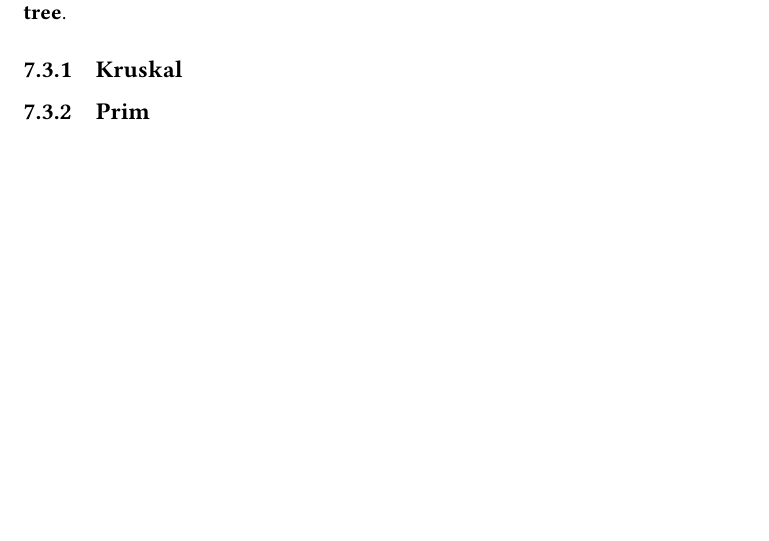
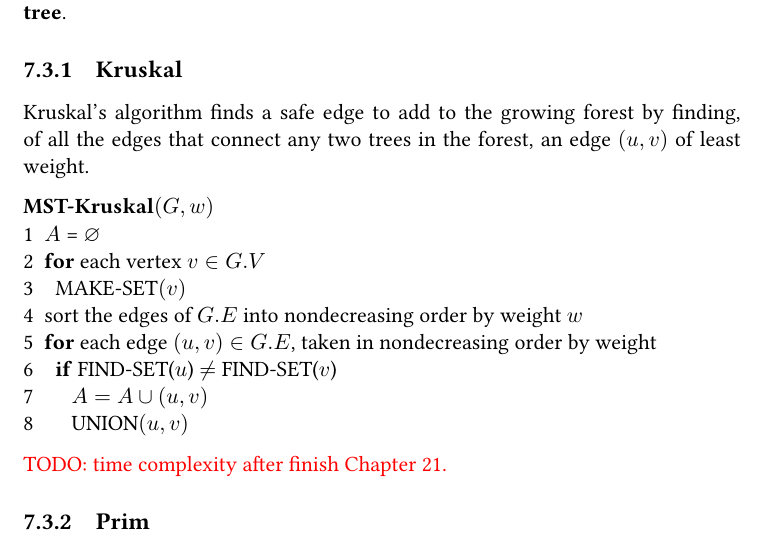
Before and after one commit to loverszhaokai/Introduction-to-Algorithms-Notes, a LaTeX book (itan.tex, which reads chapter23/2.tex): part of page 40 of 44, cut so that both start at the same text, the shorter picture padded with empty space. Compiled offline with pdfLaTeX.

Commit message:
update 23.2

```diff
--- a/chapter23/2.tex
+++ b/chapter23/2.tex
@@ -14,6 +14,22 @@ to \textbf{A} is always a \textbf{least-weight edge connecting the tree to a
 
 \subsection {Kruskal}
 
+Kruskal's algorithm finds a safe edge to add to the growing forest by finding,
+of all the edges that connect any two trees in the forest, an edge $(u, v)$ of
+least weight.
+
+\textbf{MST-Kruskal}$(G, w)$\\
+1\space\space $A$ = $\varnothing$\\
+2\space\space \textbf{for} each vertex $v \in G.V$\\
+3\space\space\space\space MAKE-SET$(v)$\\
+4\space\space sort the edges of $G.E$ into nondecreasing order by weight $w$\\
+5\space\space \textbf{for} each edge $(u, v) \in G.E$, taken in nondecreasing order by weight\\
+6\space\space\space\space \textbf{if} FIND-SET($u$) $\neq$ FIND-SET($v$)\\
+7\space\space\space\space\space\space\space $A = A \cup {(u, v)}$\\
+8\space\space\space\space\space\space\space UNION$(u, v)$
+
+
+{\color{red}TODO: time complexity after finish Chapter 21.}
 
 
 
```
Also changed, not shown: itan.pdf.
